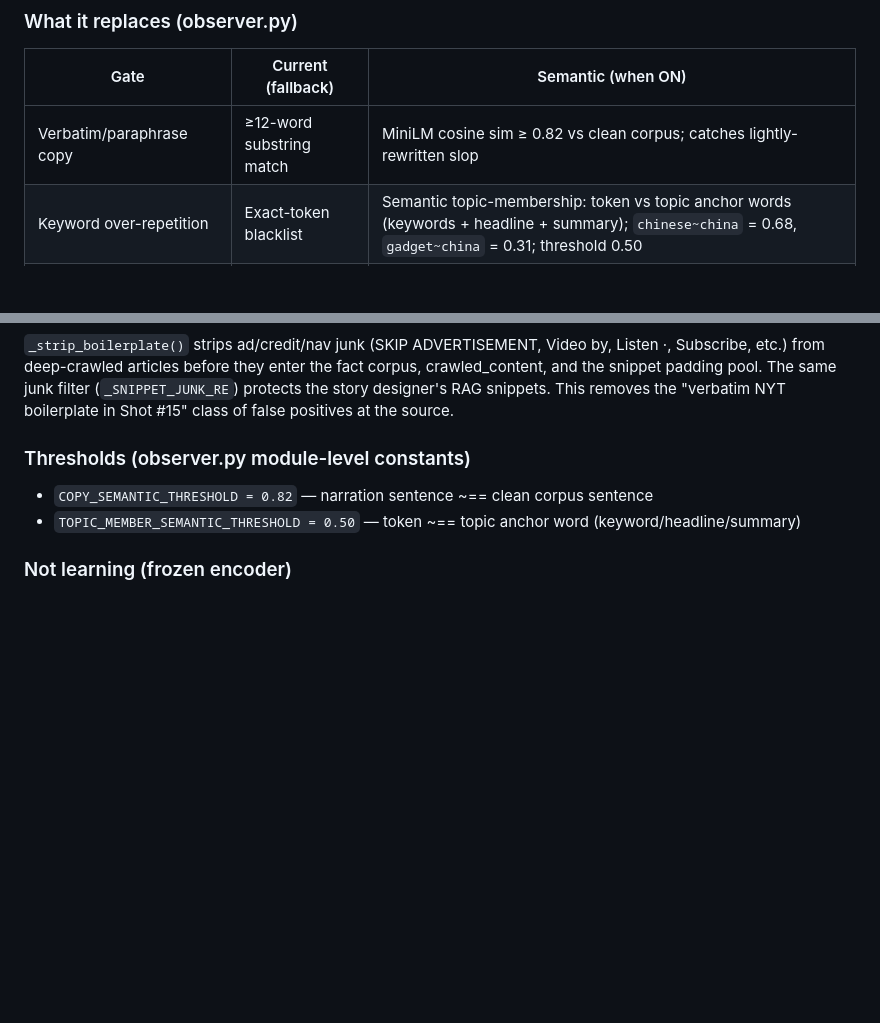
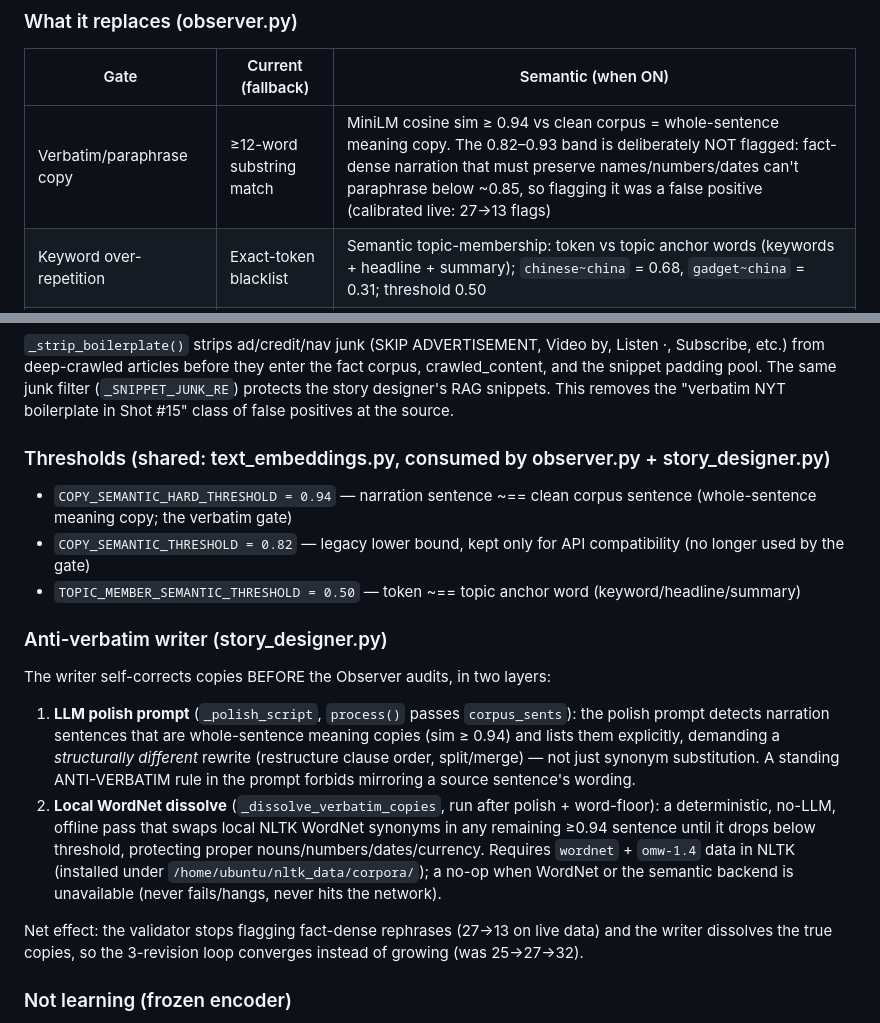
Before and after one commit to jeevanjoshi/buzzdropfeedv2, a Markdown page: AGENTS.md, 2 parts joined by grey strips. Drawn GitHub-style; blank space fills up the shorter version.

Commit message:
docs(quality): reflect 0.94 verbatim gate + anti-verbatim writer in AGENTS.md

```diff
--- a/AGENTS.md
+++ b/AGENTS.md
@@ -55,7 +55,7 @@ The model cache stays in `.hf_cache/` (gitignored, excluded from `sync_to_pi.sh`
 ### What it replaces (observer.py)
 | Gate | Current (fallback) | Semantic (when ON) |
 |---|---|---|
-| Verbatim/paraphrase copy | ≥12-word substring match | MiniLM cosine sim ≥ 0.82 vs clean corpus; catches lightly-rewritten slop |
+| Verbatim/paraphrase copy | ≥12-word substring match | MiniLM cosine sim ≥ 0.94 vs clean corpus = whole-sentence meaning copy. The 0.82–0.93 band is deliberately NOT flagged: fact-dense narration that must preserve names/numbers/dates can't paraphrase below ~0.85, so flagging it was a false positive (calibrated live: 27→13 flags) |
 | Keyword over-repetition | Exact-token blacklist | Semantic topic-membership: token vs topic anchor words (keywords + headline + summary); `chinese~china` = 0.68, `gadget~china` = 0.31; threshold 0.50 |
 | Sentence monotony / duplication | TF-IDF cos ≥ 0.82 | MiniLM pairwise similarity ≥ 0.82; one-batch-encode, precomputed matrix |
 | Quality score | N/A | Paraphrase diversity = 1 − mean pairwise sentence sim; used for best-draft retention across revisions |
@@ -69,9 +69,17 @@ The model loads lazily on first use and stays **resident** for the process lifet
 ### Clean RAG (rag_retriever.py + story_designer.py)
 `_strip_boilerplate()` strips ad/credit/nav junk (SKIP ADVERTISEMENT, Video by, Listen ·, Subscribe, etc.) from deep-crawled articles before they enter the fact corpus, crawled_content, and the snippet padding pool. The same junk filter (`_SNIPPET_JUNK_RE`) protects the story designer's RAG snippets. This removes the "verbatim NYT boilerplate in Shot #15" class of false positives at the source.
 
-### Thresholds (observer.py module-level constants)
-- `COPY_SEMANTIC_THRESHOLD = 0.82` — narration sentence ~== clean corpus sentence
+### Thresholds (shared: text_embeddings.py, consumed by observer.py + story_designer.py)
+- `COPY_SEMANTIC_HARD_THRESHOLD = 0.94` — narration sentence ~== clean corpus sentence (whole-sentence meaning copy; the verbatim gate)
+- `COPY_SEMANTIC_THRESHOLD = 0.82` — legacy lower bound, kept only for API compatibility (no longer used by the gate)
 - `TOPIC_MEMBER_SEMANTIC_THRESHOLD = 0.50` — token ~== topic anchor word (keyword/headline/summary)
+
+### Anti-verbatim writer (story_designer.py)
+The writer self-corrects copies BEFORE the Observer audits, in two layers:
+1. **LLM polish prompt** (`_polish_script`, `process()` passes `corpus_sents`): the polish prompt detects narration sentences that are whole-sentence meaning copies (sim ≥ 0.94) and lists them explicitly, demanding a *structurally different* rewrite (restructure clause order, split/merge) — not just synonym substitution. A standing ANTI-VERBATIM rule in the prompt forbids mirroring a source sentence's wording.
+2. **Local WordNet dissolve** (`_dissolve_verbatim_copies`, run after polish + word-floor): a deterministic, no-LLM, offline pass that swaps local NLTK WordNet synonyms in any remaining ≥0.94 sentence until it drops below threshold, protecting proper nouns/numbers/dates/currency. Requires `wordnet` + `omw-1.4` data in NLTK (installed under `/home/ubuntu/nltk_data/corpora/`); a no-op when WordNet or the semantic backend is unavailable (never fails/hangs, never hits the network).
+
+Net effect: the validator stops flagging fact-dense rephrases (27→13 on live data) and the writer dissolves the true copies, so the 3-revision loop converges instead of growing (was 25→27→32).
 
 ### Not learning (frozen encoder)
 The MiniLM model is a **frozen pretrained encoder** — no gradient updates, no RL, no weight adaptation across runs. It generalises to `china→chinese` because it was trained on billions of text pairs, not because it learns from your pipeline. If you want learned gates, future options (in order of complexity):
```
